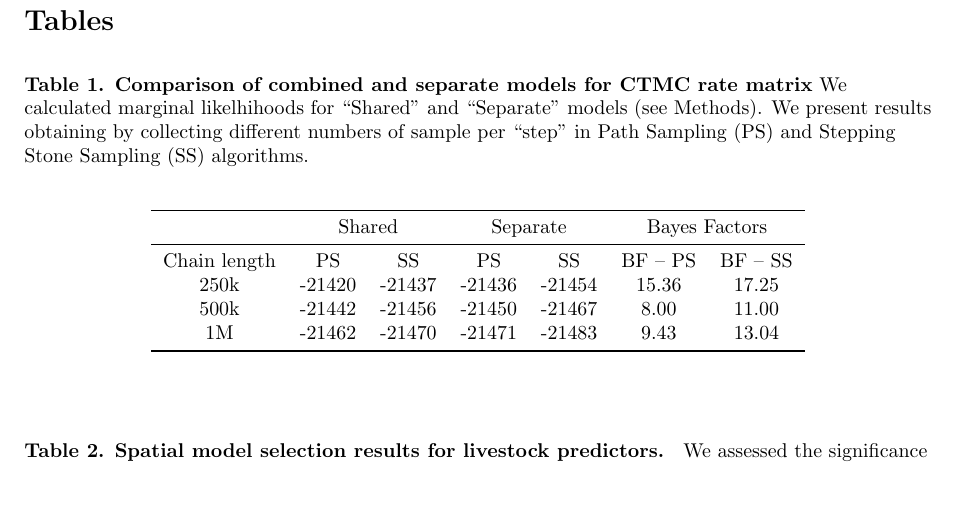
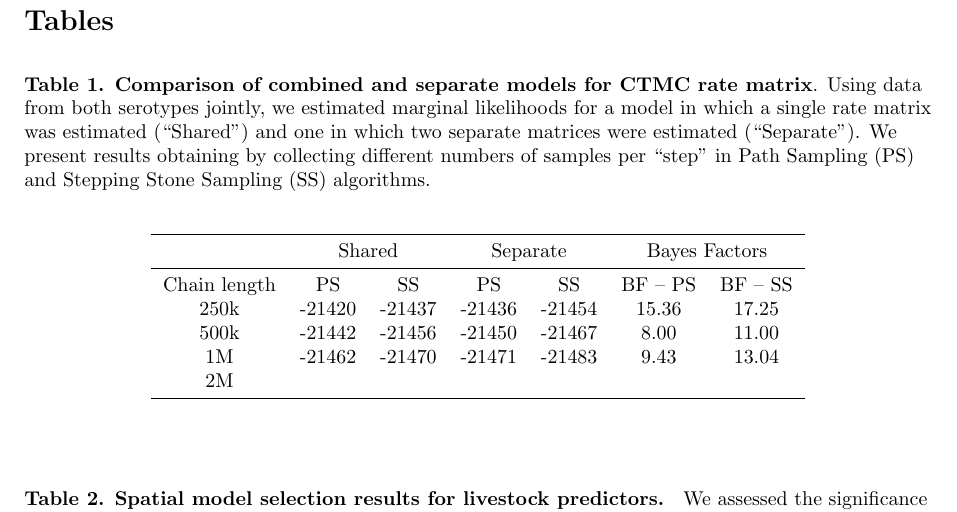
Before and after one commit to maxbiostat/FMDV_AMERICA, a LaTeX document (FMDV_AMERICA.tex): part of page 16 of 21, cut so that both start at the same text, the shorter picture padded with empty space. Compiled offline with pdfLaTeX.

Commit message:
New table 1; fixes #17

```diff
--- a/FMDV_AMERICA.tex
+++ b/FMDV_AMERICA.tex
@@ -548,7 +548,7 @@ Additionally, data on vaccination  (doses per head) and (log) FMD serotype-speci
 \newpage
 \section*{Tables}
 \begin{table}[!ht]
-\caption{{\bf Comparison of combined and separate models for CTMC rate matrix} We calculated marginal likelhihoods for ``Shared'' and ``Separate'' models (see Methods). We present results obtaining by collecting different numbers of sample per ``step'' in Path Sampling (PS) and Stepping Stone Sampling (SS) algorithms.}
+\caption{{\bf Comparison of combined and separate models for CTMC rate matrix}. Using data from both serotypes jointly, we estimated marginal likelihoods for a model in which a single rate matrix was estimated (``Shared'') and one in which two separate matrices were estimated (``Separate''). We present results obtaining by collecting different numbers of samples per ``step'' in Path Sampling (PS) and Stepping Stone Sampling (SS) algorithms.}
  \begin{center}
  \begin{tabular}{ccccccc}
  \toprule
@@ -558,6 +558,7 @@ Chain length&PS&SS&PS&SS&BF -- PS&BF -- SS\\
 250k&-21420&-21437&-21436&-21454&15.36&17.25\\
 500k&-21442&-21456&-21450&-21467&8.00&11.00\\
 1M&-21462&-21470&-21471&-21483&9.43&13.04\\
+2M&&&&&&\\
 % New 500K runs with uniform prior on Q
 % SS-shared= -21431; SS-separate= -21449
 \bottomrule
```
